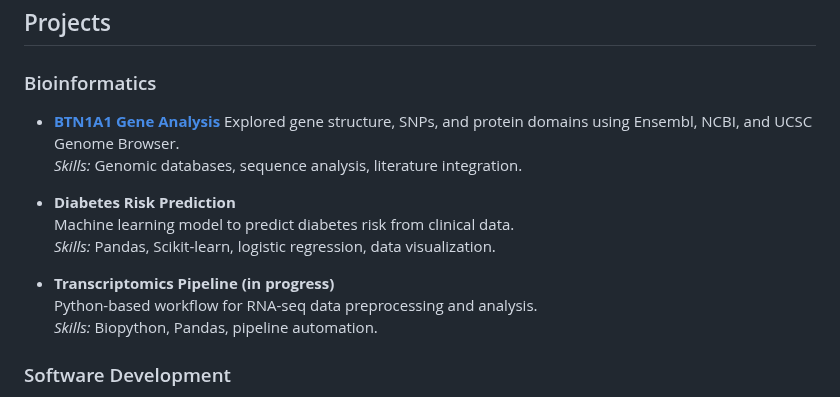
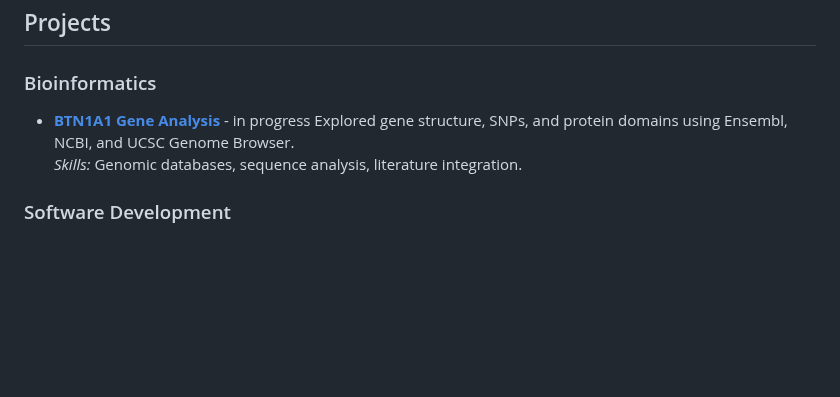
Before and after one commit to splane00/sami-lane-portfolio, a Markdown page: README.md, the part around the change. GitHub-like rendering; blank space fills up the shorter version.

```diff
--- a/README.md
+++ b/README.md
@@ -7,17 +7,9 @@ Welcome to my portfolio! I am a Master's student in **Bioinformatics at Johns Ho
 ## Projects
 
 ### Bioinformatics
-- [**BTN1A1 Gene Analysis**](https://github.com/splane00/bioinfo_projects/blob/main/BTN1A1-analysis.md)
+- [**BTN1A1 Gene Analysis**](https://github.com/splane00/bioinfo_projects/blob/main/BTN1A1-analysis.md) - in progress
   Explored gene structure, SNPs, and protein domains using Ensembl, NCBI, and UCSC Genome Browser.
   *Skills:* Genomic databases, sequence analysis, literature integration.
-
-- **Diabetes Risk Prediction**
-  Machine learning model to predict diabetes risk from clinical data.
-  *Skills:* Pandas, Scikit-learn, logistic regression, data visualization.
-
-- **Transcriptomics Pipeline (in progress)**
-  Python-based workflow for RNA-seq data preprocessing and analysis.
-  *Skills:* Biopython, Pandas, pipeline automation.
 
 ### Software Development
 - [**Huffman Encoding Tree Implementation**](https://github.com/splane00/data-struc-3) - Data Structures coursework
```
